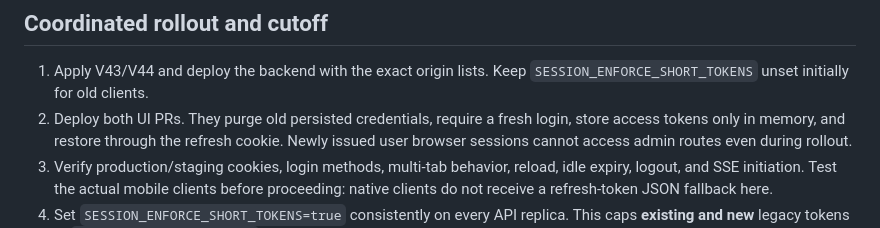
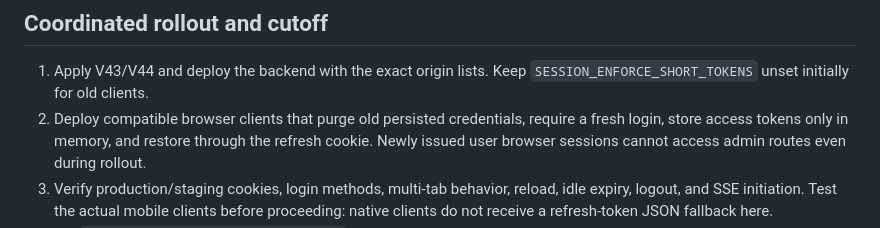
Before and after one commit to nearai/chat-api, a Markdown page: docs/browser-sessions.md, the part around the change. GitHub-like rendering.

Commit message:
docs: describe browser rollout without frontend PR references

```diff
--- a/docs/browser-sessions.md
+++ b/docs/browser-sessions.md
@@ -71,7 +71,7 @@ revocation is best effort and the failure is logged; no credential is returned.
 
 1. Apply V43/V44 and deploy the backend with the exact origin lists. Keep
    `SESSION_ENFORCE_SHORT_TOKENS` unset initially for old clients.
-2. Deploy both UI PRs. They purge old persisted credentials, require a fresh login,
+2. Deploy compatible browser clients that purge old persisted credentials, require a fresh login,
    store access tokens only in memory, and restore through the refresh cookie.
    Newly issued user browser sessions cannot access admin routes even during rollout.
 3. Verify production/staging cookies, login methods, multi-tab behavior, reload,
```
